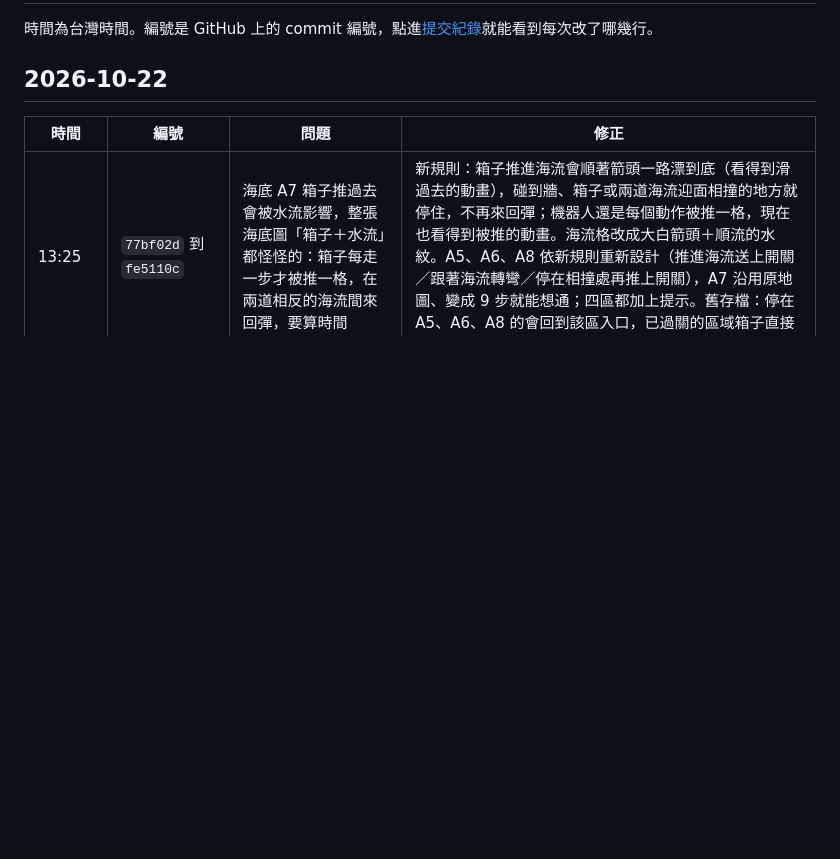
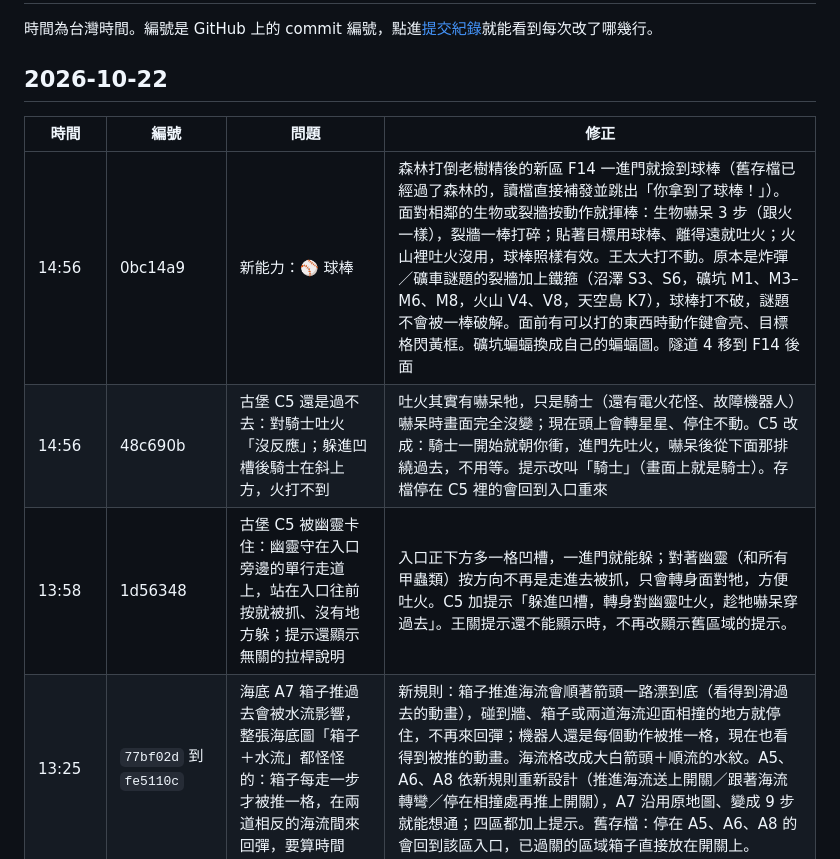
Before and after one commit to Jasper31943/glowbot, a Markdown page: CHANGELOG.md, the part around the change. Rendered like a GitHub page; blank space fills up the shorter version.

Commit message:
更新紀錄：球棒能力與古堡 C5 修正

```diff
--- a/CHANGELOG.md
+++ b/CHANGELOG.md
@@ -6,6 +6,9 @@
 
 | 時間 | 編號 | 問題 | 修正 |
 |---|---|---|---|
+| 14:56 | 0bc14a9 | 新能力：⚾ 球棒 | 森林打倒老樹精後的新區 F14 一進門就撿到球棒（舊存檔已經過了森林的，讀檔直接補發並跳出「你拿到了球棒！」）。面對相鄰的生物或裂牆按動作就揮棒：生物嚇呆 3 步（跟火一樣），裂牆一棒打碎；貼著目標用球棒、離得遠就吐火；火山裡吐火沒用，球棒照樣有效。王太大打不動。原本是炸彈／礦車謎題的裂牆加上鐵箍（沼澤 S3、S6，礦坑 M1、M3–M6、M8，火山 V4、V8，天空島 K7），球棒打不破，謎題不會被一棒破解。面前有可以打的東西時動作鍵會亮、目標格閃黃框。礦坑蝙蝠換成自己的蝙蝠圖。隧道 4 移到 F14 後面 |
+| 14:56 | 48c690b | 古堡 C5 還是過不去：對騎士吐火「沒反應」；躲進凹槽後騎士在斜上方，火打不到 | 吐火其實有嚇呆牠，只是騎士（還有電火花怪、故障機器人）嚇呆時畫面完全沒變；現在頭上會轉星星、停住不動。C5 改成：騎士一開始就朝你衝，進門先吐火，嚇呆後從下面那排繞過去，不用等。提示改叫「騎士」（畫面上就是騎士）。存檔停在 C5 裡的會回到入口重來 |
+| 13:58 | 1d56348 | 古堡 C5 被幽靈卡住：幽靈守在入口旁邊的單行走道上，站在入口往前按就被抓、沒有地方躲；提示還顯示無關的拉桿說明 | 入口正下方多一格凹槽，一進門就能躲；對著幽靈（和所有甲蟲類）按方向不再是走進去被抓，只會轉身面對牠，方便吐火。C5 加提示「躲進凹槽，轉身對幽靈吐火，趁牠嚇呆穿過去」。王關提示還不能顯示時，不再改顯示舊區域的提示。 |
 | 13:25 | `77bf02d` 到 `fe5110c` | 海底 A7 箱子推過去會被水流影響，整張海底圖「箱子＋水流」都怪怪的：箱子每走一步才被推一格，在兩道相反的海流間來回彈，要算時間 | 新規則：箱子推進海流會順著箭頭一路漂到底（看得到滑過去的動畫），碰到牆、箱子或兩道海流迎面相撞的地方就停住，不再來回彈；機器人還是每個動作被推一格，現在也看得到被推的動畫。海流格改成大白箭頭＋順流的水紋。A5、A6、A8 依新規則重新設計（推進海流送上開關／跟著海流轉彎／停在相撞處再推上開關），A7 沿用原地圖、變成 9 步就能想通；四區都加上提示。舊存檔：停在 A5、A6、A8 的會回到該區入口，已過關的區域箱子直接放在開關上。 |
 | 12:45 | `55dc2fe` 到 `b322e6d` | 海底 A4 推不動箱子：要往右推的箱子左邊是往下的海流，一站上去就被沖走 | 那格海流改成往右，站上去就被頂到箱子旁，直接往右推上開關。上面的箱子還是要推進往下的海流漂走（拿掉那道海流就無解），提示改成「站上海流再往右推；上面的箱子推進往下的海流」。舊存檔不受影響。 |
 | 12:25 | `aa91ab3` 到 `23d60ed` | 礦坑軌道畫錯、轉轍器看不出能切換；M7 要撞牆等 3 次 | 直軌、彎道照實際方向畫；轉轍器加上方向箭頭，站上去會提示「按動作換方向」，手機的動作鍵也會亮。M7 改成躲進凹槽讓蝙蝠過去，不用撞牆等。 |
```
